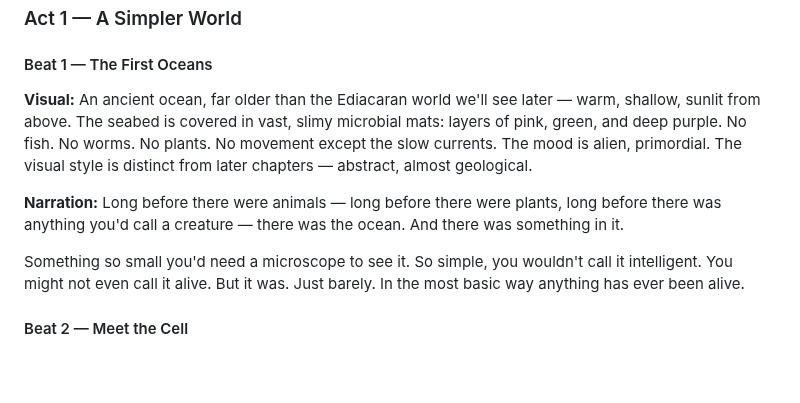
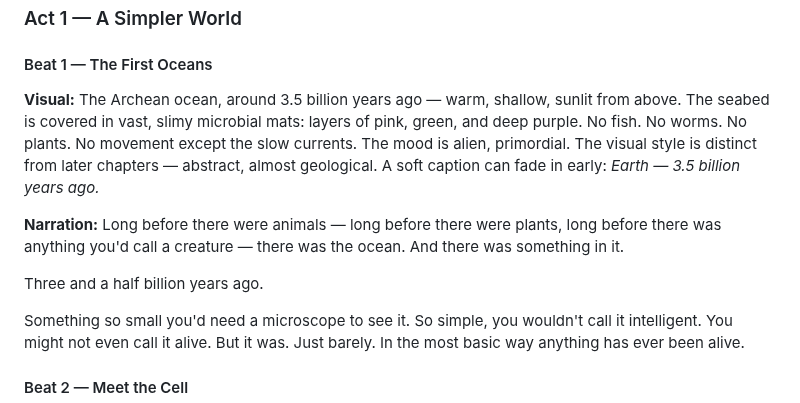
Before and after one commit to zhou-dong/alchemist-ai, a Markdown page: scripts/ch0-the-simple-world.md, the part around the change. GitHub-like rendering; blank space fills up the shorter version.

```diff
--- a/scripts/ch0-the-simple-world.md
+++ b/scripts/ch0-the-simple-world.md
@@ -40,9 +40,11 @@ The *bias* is the baseline activity of the central integrating enzyme (CheA in r
 
 #### Beat 1 — The First Oceans
 
-**Visual:** An ancient ocean, far older than the Ediacaran world we'll see later — warm, shallow, sunlit from above. The seabed is covered in vast, slimy microbial mats: layers of pink, green, and deep purple. No fish. No worms. No plants. No movement except the slow currents. The mood is alien, primordial. The visual style is distinct from later chapters — abstract, almost geological.
+**Visual:** The Archean ocean, around 3.5 billion years ago — warm, shallow, sunlit from above. The seabed is covered in vast, slimy microbial mats: layers of pink, green, and deep purple. No fish. No worms. No plants. No movement except the slow currents. The mood is alien, primordial. The visual style is distinct from later chapters — abstract, almost geological. A soft caption can fade in early: *Earth — 3.5 billion years ago.*
 
 **Narration:** Long before there were animals — long before there were plants, long before there was anything you'd call a creature — there was the ocean. And there was something in it.
+
+Three and a half billion years ago.
 
 Something so small you'd need a microscope to see it. So simple, you wouldn't call it intelligent. You might not even call it alive. But it was. Just barely. In the most basic way anything has ever been alive.
 
```
